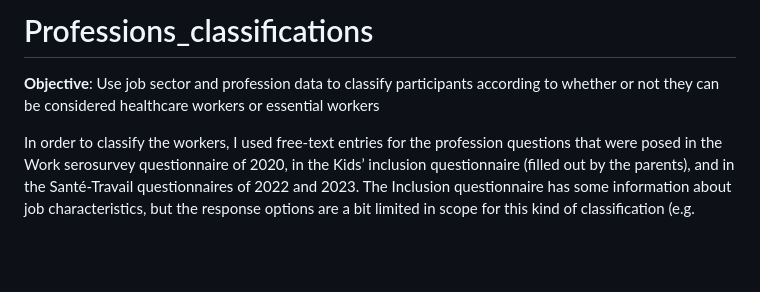
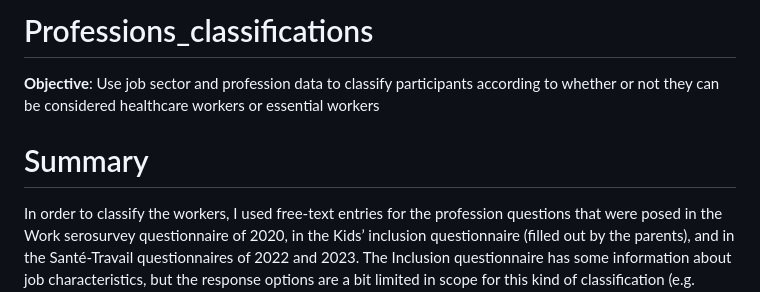
Before and after one commit to UEP-HUG/Professions_classifications, a Markdown page: README.md, the part around the change. GitHub-like rendering; blank space fills up the shorter version.

```diff
--- a/README.md
+++ b/README.md
@@ -1,6 +1,7 @@
-  # Professions_classifications
+# Professions_classifications
 **Objective**: Use job sector and profession data to classify participants according to whether or not they can be considered healthcare workers or essential workers
 
+# Summary
 In order to classify the workers, I used free-text entries for the profession questions that were posed in the Work serosurvey questionnaire of 2020, in the Kids’ inclusion questionnaire (filled out by the parents), and in the Santé-Travail questionnaires of 2022 and 2023. The Inclusion questionnaire has some information about job characteristics, but the response options are a bit limited in scope for this kind of classification (e.g. “Cadre ou profession de formation universitaire” or “Employé-e qualifié-e manuel-le”).
 Among participants who completed an inclusion questionnaire, for the moment we have 7,782 participants who responded to at least one of the 4 questionnaires that had free-text profession information. I then manually assigned ISCO occupation codes (using a script adapted from the classifications I made for the burnout article), and for the moment there are 6,376 participants classified with an ISCO code. While these classifications are mostly accurate, there are still many incorrect ones, and I think that getting a clean assignment of ISCO codes is really the main challenge of this project.
 
```
